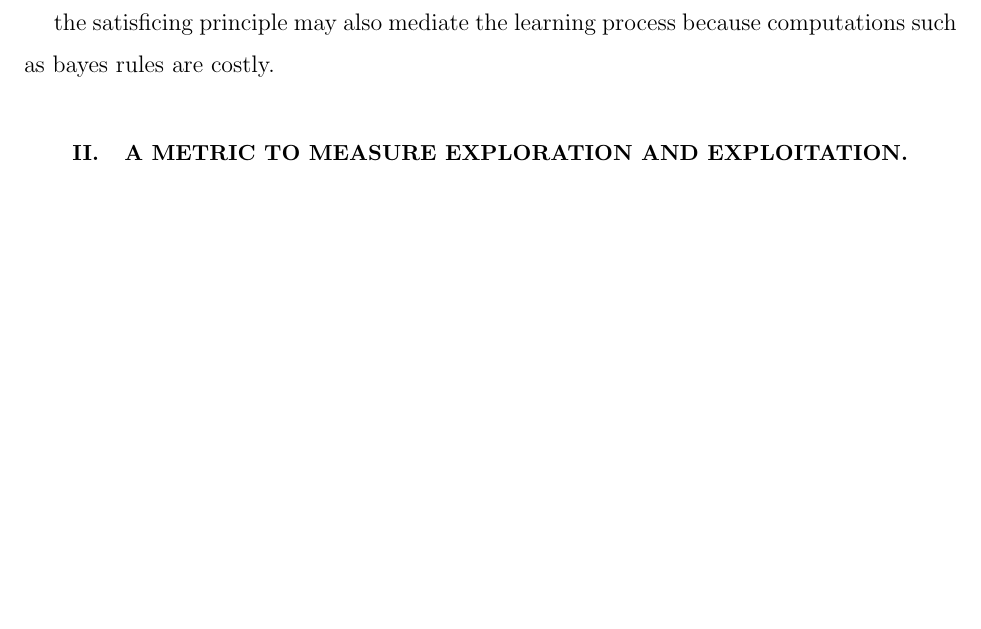
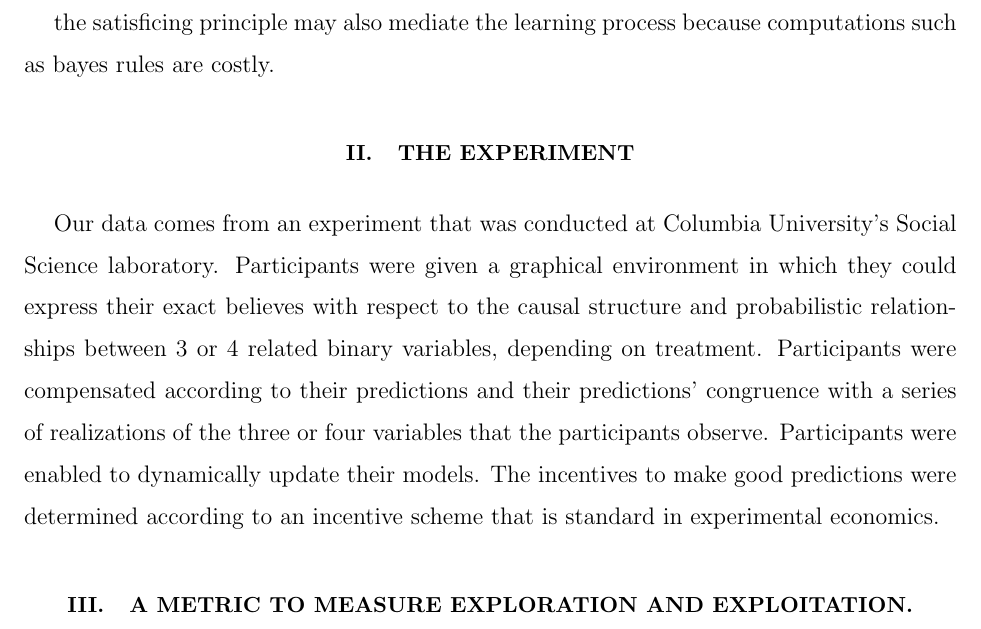
Before and after one commit to wazaahhh/bayesLearn, a LaTeX paper (manuscript/main.tex, which reads manuscript/sections/methods.tex): part of page 5 of 6, cut so that both start at the same text, the shorter picture padded with empty space. Compiled offline with pdfLaTeX.

Commit message:
a short section on the experiment

```diff
--- a/manuscript/sections/methods.tex
+++ b/manuscript/sections/methods.tex
@@ -1,3 +1,7 @@
+\section{The Experiment}
+
+Our data comes from an experiment that was conducted at Columbia University's Social Science laboratory.  Participants were given a graphical environment in which they could express their exact believes with respect to the causal structure and probabilistic relationships between 3 or 4 related binary variables, depending on treatment.  Participants were compensated according to their predictions and their predictions' congruence with a series of realizations of the three or four variables that the participants observe.  Participants were enabled to dynamically update their models.   The incentives to make good predictions were determined according to an incentive scheme that is standard in experimental economics.
+
 \section{A metric to measure Exploration and Exploitation.}
 
 Intuitively, as people build models and adjust them, they can explore new terrain in model space or they can combine models that they have previously built. How they explore new regions or exploit regions that they have explored before can only be understood if we can measure the degree of current period exploitation and exploration. Clearly, when people first start building probabilistic models their only choice is to explore new grounds and thus the exploration metric should be maximal at period 0. This maximum of the exploration metric is arbitrarily set to 1 and its opposite (exploitation) is set to 0. In fact, at every time period the exploration and exploitation metrics obey the following deterministic relationship:
```
